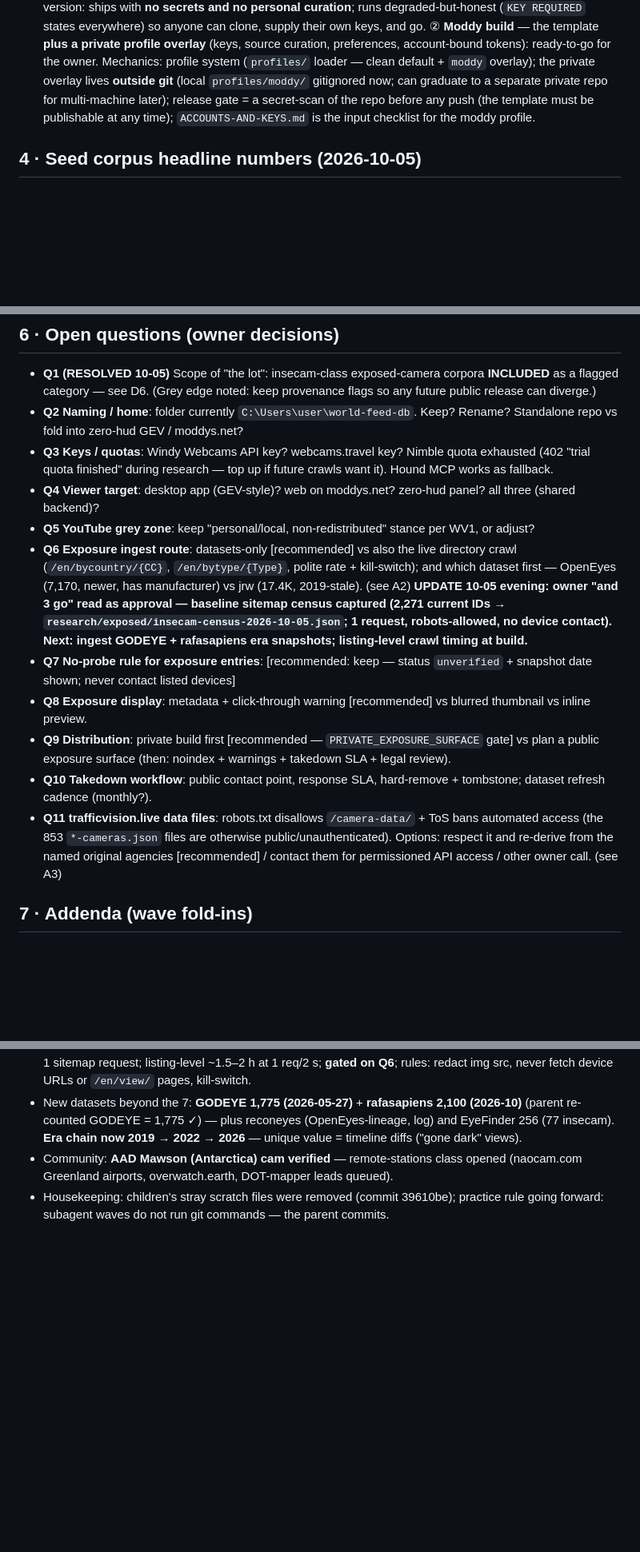
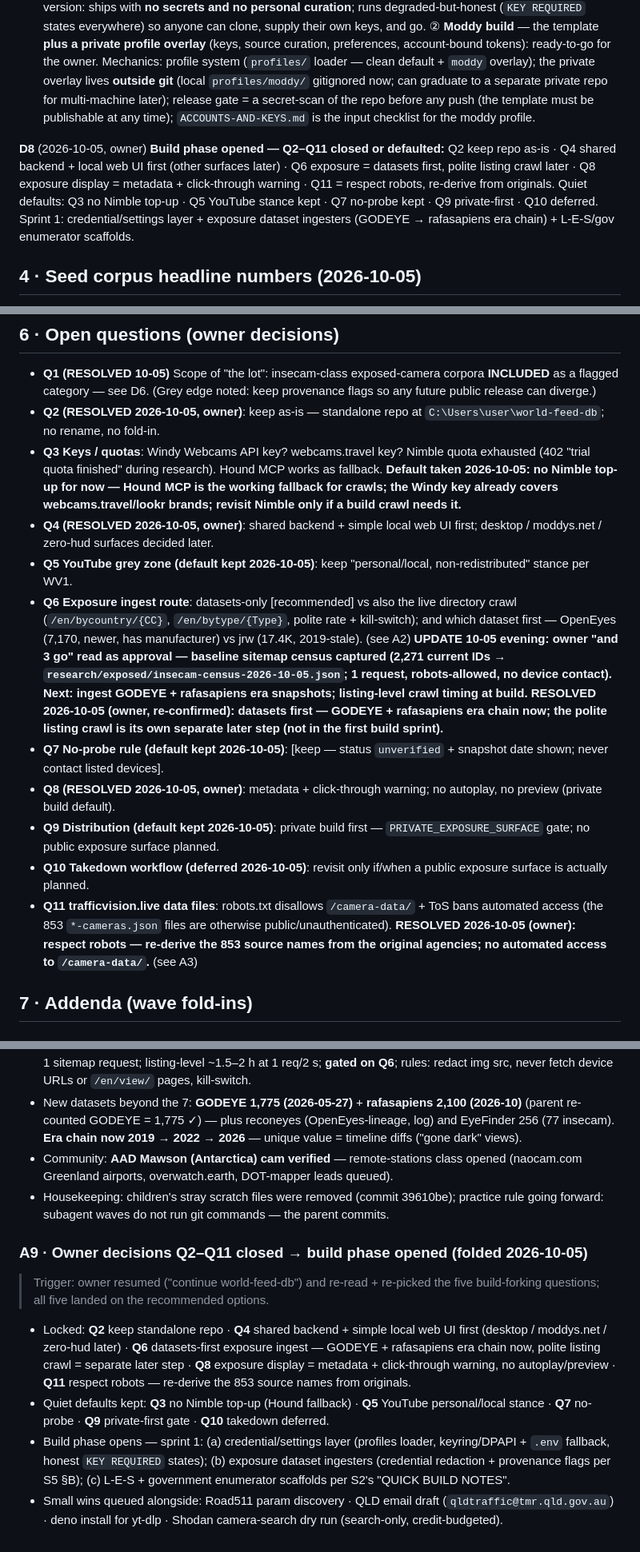
Before and after one commit to ModdySwag/world-feed-db, a Markdown page: PLAN.md, 3 parts joined by grey strips. Shown at 80% size. Drawn GitHub-style; blank space fills up the shorter version.

Commit message:
Fold owner decisions Q2-Q11 (D8 + A9): build phase opened - Q6 datasets-first, Q4 shared backend + local web UI first, Q8 metadata+warning display, Q11 respect-robots, Q2 repo as-is

```diff
--- a/PLAN.md
+++ b/PLAN.md
@@ -30,6 +30,8 @@ Reuse candidates: zero-hud `world_feed.py` channel/health patterns; GEV app sche
 - **D7** (10-05, OWNER) **Open-source-ready + credential layer.** Personal-first build, but designed so the repo can be published at any time: **no secrets in code or git**; all credentials via a per-user settings layer (secure store — OS keyring/DPAPI — with `.env` fallback); honest `UNAVAILABLE · KEY REQUIRED` states for every gated source; onboarding checklist driven by `ACCOUNTS-AND-KEYS.md`. Owner instruction: **prompt me along the way so I can create the needed accounts** — the checklist is the prompt surface.
 - **D7.1** (10-05, owner clarification) **Two artifacts, one codebase:** ① **Clean template** — the public/repo version: ships with **no secrets and no personal curation**; runs degraded-but-honest (`KEY REQUIRED` states everywhere) so anyone can clone, supply their own keys, and go. ② **Moddy build** — the template **plus a private profile overlay** (keys, source curation, preferences, account-bound tokens): ready-to-go for the owner. Mechanics: profile system (`profiles/` loader — clean default + `moddy` overlay); the private overlay lives **outside git** (local `profiles/moddy/` gitignored now; can graduate to a separate private repo for multi-machine later); release gate = a secret-scan of the repo before any push (the template must be publishable at any time); `ACCOUNTS-AND-KEYS.md` is the input checklist for the moddy profile.
 
+**D8** (2026-10-05, owner) **Build phase opened — Q2–Q11 closed or defaulted:** Q2 keep repo as-is · Q4 shared backend + local web UI first (other surfaces later) · Q6 exposure = datasets first, polite listing crawl later · Q8 exposure display = metadata + click-through warning · Q11 = respect robots, re-derive from originals. Quiet defaults: Q3 no Nimble top-up · Q5 YouTube stance kept · Q7 no-probe kept · Q9 private-first · Q10 deferred. Sprint 1: credential/settings layer + exposure dataset ingesters (GODEYE → rafasapiens era chain) + L-E-S/gov enumerator scaffolds.
+
 ## 4 · Seed corpus headline numbers (2026-10-05)
 
 - Live-Environment-Streams: 5,997 streams / 98 countries / 67 sources / 4,226 verified active / 4,229 directly usable. (Source: repo README + our parse of `streams.geojson`.)
@@ -61,16 +63,16 @@ Full table: `SOURCES-CATALOG.md`.
 ## 6 · Open questions (owner decisions)
 
 - **Q1 (RESOLVED 10-05)** Scope of "the lot": insecam-class exposed-camera corpora **INCLUDED** as a flagged category — see D6. (Grey edge noted: keep provenance flags so any future public release can diverge.)
-- **Q2 Naming / home**: folder currently `C:\Users\user\world-feed-db`. Keep? Rename? Standalone repo vs fold into zero-hud GEV / moddys.net?
-- **Q3 Keys / quotas**: Windy Webcams API key? webcams.travel key? Nimble quota exhausted (402 "trial quota finished" during research — top up if future crawls want it). Hound MCP works as fallback.
-- **Q4 Viewer target**: desktop app (GEV-style)? web on moddys.net? zero-hud panel? all three (shared backend)?
-- **Q5 YouTube grey zone**: keep "personal/local, non-redistributed" stance per WV1, or adjust?
-- **Q6 Exposure ingest route**: datasets-only [recommended] vs also the live directory crawl (`/en/bycountry/{CC}`, `/en/bytype/{Type}`, polite rate + kill-switch); and which dataset first — OpenEyes (7,170, newer, has manufacturer) vs jrw (17.4K, 2019-stale). (see A2) **UPDATE 10-05 evening: owner "and 3 go" read as approval — baseline sitemap census captured (2,271 current IDs → `research/exposed/insecam-census-2026-10-05.json`; 1 request, robots-allowed, no device contact). Next: ingest GODEYE + rafasapiens era snapshots; listing-level crawl timing at build.**
-- **Q7 No-probe rule for exposure entries**: [recommended: keep — status `unverified` + snapshot date shown; never contact listed devices]
-- **Q8 Exposure display**: metadata + click-through warning [recommended] vs blurred thumbnail vs inline preview.
-- **Q9 Distribution**: private build first [recommended — `PRIVATE_EXPOSURE_SURFACE` gate] vs plan a public exposure surface (then: noindex + warnings + takedown SLA + legal review).
-- **Q10 Takedown workflow**: public contact point, response SLA, hard-remove + tombstone; dataset refresh cadence (monthly?).
-- **Q11 trafficvision.live data files**: robots.txt disallows `/camera-data/` + ToS bans automated access (the 853 `*-cameras.json` files are otherwise public/unauthenticated). Options: respect it and re-derive from the named original agencies [recommended] / contact them for permissioned API access / other owner call. (see A3)
+- **Q2 (RESOLVED 2026-10-05, owner)**: keep as-is — standalone repo at `C:\Users\user\world-feed-db`; no rename, no fold-in.
+- **Q3 Keys / quotas**: Windy Webcams API key? webcams.travel key? Nimble quota exhausted (402 "trial quota finished" during research). Hound MCP works as fallback. **Default taken 2026-10-05: no Nimble top-up for now — Hound MCP is the working fallback for crawls; the Windy key already covers webcams.travel/lookr brands; revisit Nimble only if a build crawl needs it.**
+- **Q4 (RESOLVED 2026-10-05, owner)**: shared backend + simple local web UI first; desktop / moddys.net / zero-hud surfaces decided later.
+- **Q5 YouTube grey zone (default kept 2026-10-05)**: keep "personal/local, non-redistributed" stance per WV1.
+- **Q6 Exposure ingest route**: datasets-only [recommended] vs also the live directory crawl (`/en/bycountry/{CC}`, `/en/bytype/{Type}`, polite rate + kill-switch); and which dataset first — OpenEyes (7,170, newer, has manufacturer) vs jrw (17.4K, 2019-stale). (see A2) **UPDATE 10-05 evening: owner "and 3 go" read as approval — baseline sitemap census captured (2,271 current IDs → `research/exposed/insecam-census-2026-10-05.json`; 1 request, robots-allowed, no device contact). Next: ingest GODEYE + rafasapiens era snapshots; listing-level crawl timing at build.** **RESOLVED 2026-10-05 (owner, re-confirmed): datasets first — GODEYE + rafasapiens era chain now; the polite listing crawl is its own separate later step (not in the first build sprint).**
+- **Q7 No-probe rule (default kept 2026-10-05)**: [keep — status `unverified` + snapshot date shown; never contact listed devices].
+- **Q8 (RESOLVED 2026-10-05, owner)**: metadata + click-through warning; no autoplay, no preview (private build default).
+- **Q9 Distribution (default kept 2026-10-05)**: private build first — `PRIVATE_EXPOSURE_SURFACE` gate; no public exposure surface planned.
+- **Q10 Takedown workflow (deferred 2026-10-05)**: revisit only if/when a public exposure surface is actually planned.
+- **Q11 trafficvision.live data files**: robots.txt disallows `/camera-data/` + ToS bans automated access (the 853 `*-cameras.json` files are otherwise public/unauthenticated). **RESOLVED 2026-10-05 (owner): respect robots — re-derive the 853 source names from the original agencies; no automated access to `/camera-data/`.** (see A3)
 
 ## 7 · Addenda (wave fold-ins)
 
@@ -185,3 +187,12 @@ Next moves: token-extraction spikes (Skyline, BalticLiveCam) at build time; Wind
 - New datasets beyond the 7: **GODEYE 1,775 (2026-05-27)** + **rafasapiens 2,100 (2026-10)** (parent re-counted GODEYE = 1,775 ✓) — plus reconeyes (OpenEyes-lineage, log) and EyeFinder 256 (77 insecam). **Era chain now 2019 → 2022 → 2026** — unique value = timeline diffs ("gone dark" views).
 - Community: **AAD Mawson (Antarctica) cam verified** — remote-stations class opened (naocam.com Greenland airports, overwatch.earth, DOT-mapper leads queued).
 - Housekeeping: children's stray scratch files were removed (commit 39610be); practice rule going forward: subagent waves do not run git commands — the parent commits.
+
+### A9 · Owner decisions Q2–Q11 closed → build phase opened (folded 2026-10-05)
+
+> Trigger: owner resumed ("continue world-feed-db") and re-read + re-picked the five build-forking questions; all five landed on the recommended options.
+
+- Locked: **Q2** keep standalone repo · **Q4** shared backend + simple local web UI first (desktop / moddys.net / zero-hud later) · **Q6** datasets-first exposure ingest — GODEYE + rafasapiens era chain now, polite listing crawl = separate later step · **Q8** exposure display = metadata + click-through warning, no autoplay/preview · **Q11** respect robots — re-derive the 853 source names from originals.
+- Quiet defaults kept: **Q3** no Nimble top-up (Hound fallback) · **Q5** YouTube personal/local stance · **Q7** no-probe · **Q9** private-first gate · **Q10** takedown deferred.
+- Build phase opens — sprint 1: (a) credential/settings layer (profiles loader, keyring/DPAPI + `.env` fallback, honest `KEY REQUIRED` states); (b) exposure dataset ingesters (credential redaction + provenance flags per S5 §B); (c) L-E-S + government enumerator scaffolds per S2's "QUICK BUILD NOTES".
+- Small wins queued alongside: Road511 param discovery · QLD email draft (`qldtraffic@tmr.qld.gov.au`) · deno install for yt-dlp · Shodan camera-search dry run (search-only, credit-budgeted).
```
